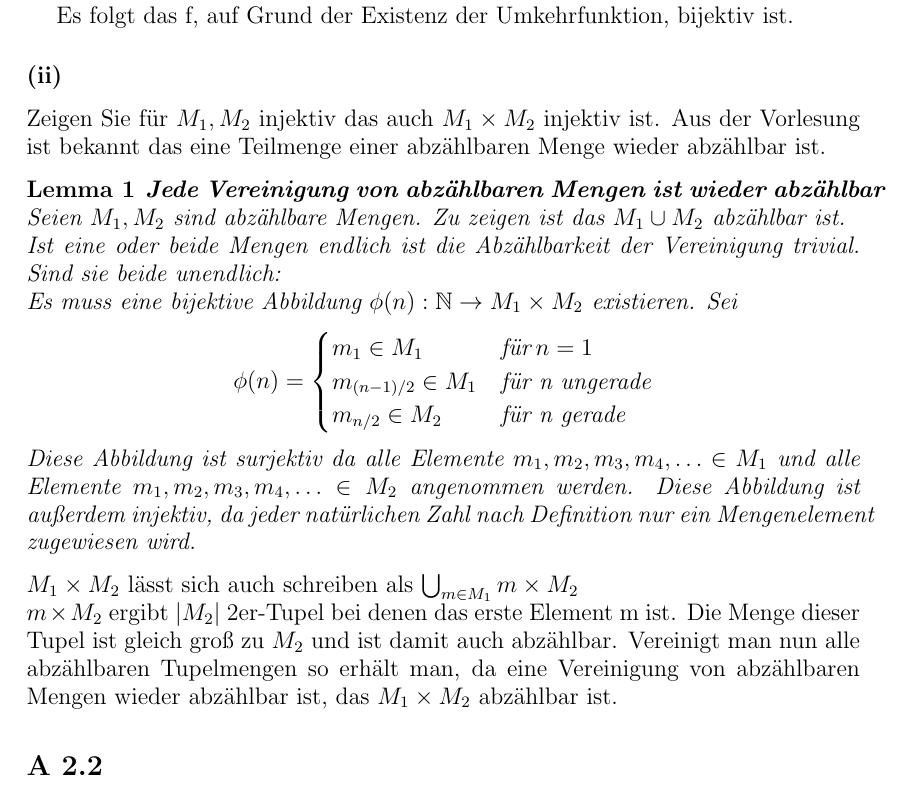
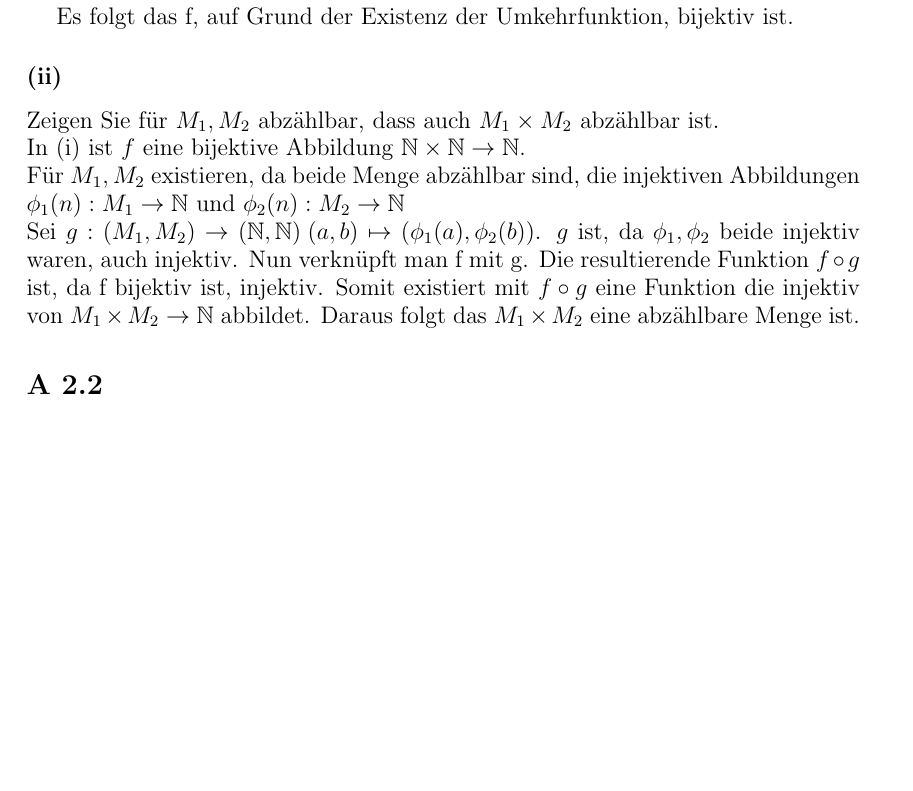
Before and after one commit to Nusssecke/Physik, a LaTeX document (mathematik_physiker/übung2.tex): part of page 1 of 3, cut so that both start at the same text, the shorter picture padded with empty space. Compiled offline with pdfLaTeX.

Commit message:
Incremental

```diff
--- a/mathematik_physiker/übung2.tex
+++ b/mathematik_physiker/übung2.tex
@@ -30,34 +30,14 @@
         Es folgt das f, auf Grund der Existenz der Umkehrfunktion, bijektiv ist.
 
         \subsection*{(ii)}
-        Zeigen Sie für \(M_1, M_2\) injektiv das auch \(M_1 \times M_2\) injektiv ist.
-        Aus der Vorlesung ist bekannt das eine Teilmenge einer abzählbaren Menge wieder abzählbar ist.
-
-        \newtheorem{lemma}{Lemma}
-        \begin{lemma}
-            \textbf{Jede Vereinigung von abzählbaren Mengen ist wieder abzählbar}
-            Seien \(M_1, M_2\) sind abzählbare Mengen. Zu zeigen ist das \(M_1 \cup M_2\) abzählbar ist. \\
-            Ist eine oder beide Mengen endlich ist die Abzählbarkeit der Vereinigung trivial.
-            Sind sie beide unendlich: \\
-            Es muss eine bijektive Abbildung \(\phi(n): \mathbb{N} \to M_1 \times M_2 \) existieren.
-            Sei
-            \begin{equation*}
-                \phi(n) =
-                \begin{cases}
-                    m_1 \in M_1 & \text{für} \: n = 1 \\
-                    m_{(n-1)/2} \in M_1 & \text{für n ungerade} \\
-                    m_{n/2} \in M_2 & \text{für n gerade}
-                \end{cases}
-            \end{equation*}
-            Diese Abbildung ist surjektiv da alle Elemente \(m_1, m_2, m_3, m_4, \ldots \in M_1\) und alle Elemente \(m_1, m_2, m_3, m_4, \ldots \in M_2\) angenommen werden.
-            Diese Abbildung ist außerdem injektiv, da jeder natürlichen Zahl nach Definition nur ein Mengenelement zugewiesen wird.
-
-        \end{lemma}
-        \(M_1 \times M_2\) lässt sich auch schreiben als \(\bigcup_{m \in M_1} m \times M_2 \) \\
-        \(m \times M_2\) ergibt \(|M_2|\) 2er-Tupel bei denen das erste Element m ist. Die Menge dieser Tupel ist gleich groß
-        zu \(M_2\) und ist damit auch abzählbar.
-        Vereinigt man nun alle abzählbaren Tupelmengen so erhält man, da eine Vereinigung von abzählbaren Mengen wieder abzählbar ist,
-        das \(M_1 \times M_2 \) abzählbar ist.
+            Zeigen Sie für \(M_1, M_2\) abzählbar, dass auch \(M_1 \times M_2\) abzählbar ist. \\
+            In (i) ist \(f\) eine bijektive Abbildung \(\mathbb{N} \times \mathbb{N} \to \mathbb{N}\). \\
+            Für \(M_1, M_2\) existieren, da beide Menge abzählbar sind, die injektiven Abbildungen \(\phi_1(n): M_1 \to \mathbb{N}\) und \(\phi_2(n): M_2 \to \mathbb{N}\) \\
+            Sei \(g: (M_1, M_2) \to (\mathbb{N}, \mathbb{N}) \: (a, b) \mapsto (\phi_1(a), \phi_2(b))\).
+            \(g\) ist, da \(\phi_1, \phi_2\) beide injektiv waren, auch injektiv.
+            Nun verknüpft man f mit g. Die resultierende Funktion \(f \circ g\) ist, da f bijektiv ist, injektiv.
+            Somit existiert mit \(f \circ g\) eine Funktion die injektiv von \(M_1 \times M_2 \to \mathbb{N}\) abbildet.
+            Daraus folgt das \(M_1 \times M_2\) eine abzählbare Menge ist.
 
         \section*{A 2.2}
             \begin{enumerate}[label = (\roman*)]
```
Also changed, not shown: mathematik_physiker/snippets.tex (+21 -0 lines), mathematik_physiker/übung2.pdf, 1 other file.
